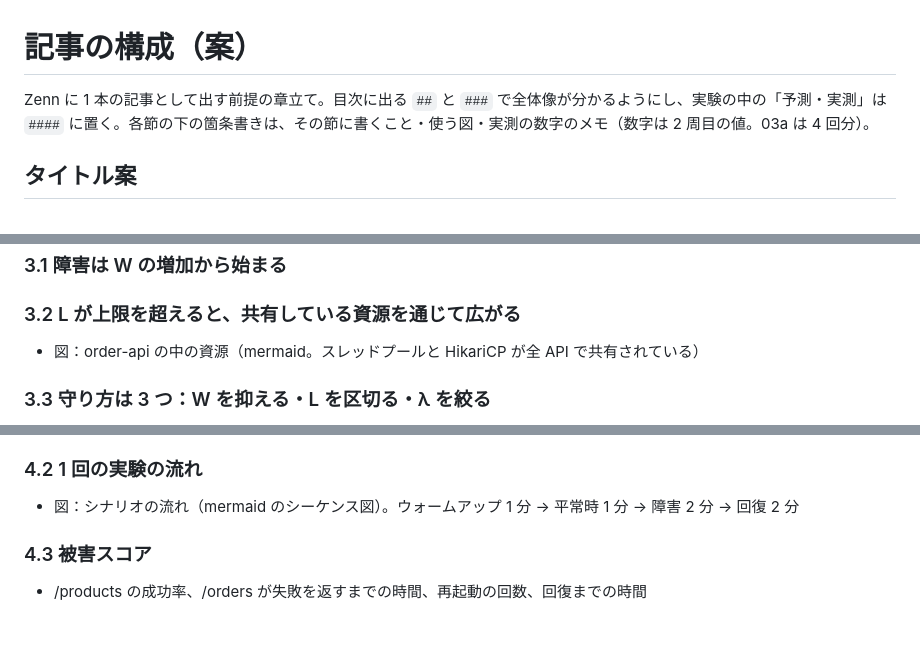
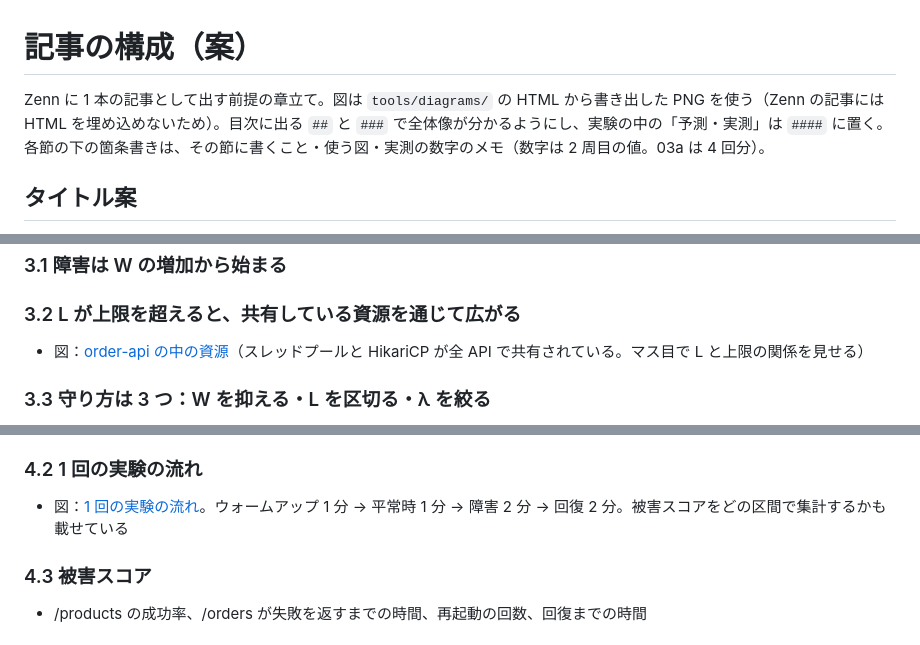
Before and after one commit to rea9r/littles-law-resilience-lab, a Markdown page: docs/article-outline.md, 3 parts joined by grey strips. Drawn GitHub-style.

```diff
--- a/docs/article-outline.md
+++ b/docs/article-outline.md
@@ -1,6 +1,6 @@
 # 記事の構成（案）
 
-Zenn に 1 本の記事として出す前提の章立て。目次に出る `##` と `###` で全体像が分かるようにし、実験の中の「予測・実測」は `####` に置く。各節の下の箇条書きは、その節に書くこと・使う図・実測の数字のメモ（数字は 2 周目の値。03a は 4 回分）。
+Zenn に 1 本の記事として出す前提の章立て。図は `tools/diagrams/` の HTML から書き出した PNG を使う（Zenn の記事には HTML を埋め込めないため）。目次に出る `##` と `###` で全体像が分かるようにし、実験の中の「予測・実測」は `####` に置く。各節の下の箇条書きは、その節に書くこと・使う図・実測の数字のメモ（数字は 2 周目の値。03a は 4 回分）。
 
 ## タイトル案
 
@@ -57,7 +57,7 @@ Zenn に 1 本の記事として出す前提の章立て。目次に出る `##`
 
 ### 3.2 L が上限を超えると、共有している資源を通じて広がる
 
-- 図：order-api の中の資源（mermaid。スレッドプールと HikariCP が全 API で共有されている）
+- 図：[order-api の中の資源](images/order-api-resources.ja.png)（スレッドプールと HikariCP が全 API で共有されている。マス目で L と上限の関係を見せる）
 
 ### 3.3 守り方は 3 つ：W を抑える・L を区切る・λ を絞る
 
@@ -72,7 +72,7 @@ Zenn に 1 本の記事として出す前提の章立て。目次に出る `##`
 
 ### 4.2 1 回の実験の流れ
 
-- 図：シナリオの流れ（mermaid のシーケンス図）。ウォームアップ 1 分 → 平常時 1 分 → 障害 2 分 → 回復 2 分
+- 図：[1 回の実験の流れ](images/scenario-timeline.ja.png)。ウォームアップ 1 分 → 平常時 1 分 → 障害 2 分 → 回復 2 分。被害スコアをどの区間で集計するかも載せている
 
 ### 4.3 被害スコア
 
```
Also changed, not shown: other parts of docs/article-outline.md (+1 -1 lines), docs/images/architecture.en.png (added), docs/images/architecture.ja.png (added), docs/images/order-api-resources.en.png (added), docs/images/order-api-resources.ja.png (added), docs/images/scenario-timeline.en.png (added), docs/images/scenario-timeline.ja.png (added), 14 other files.
